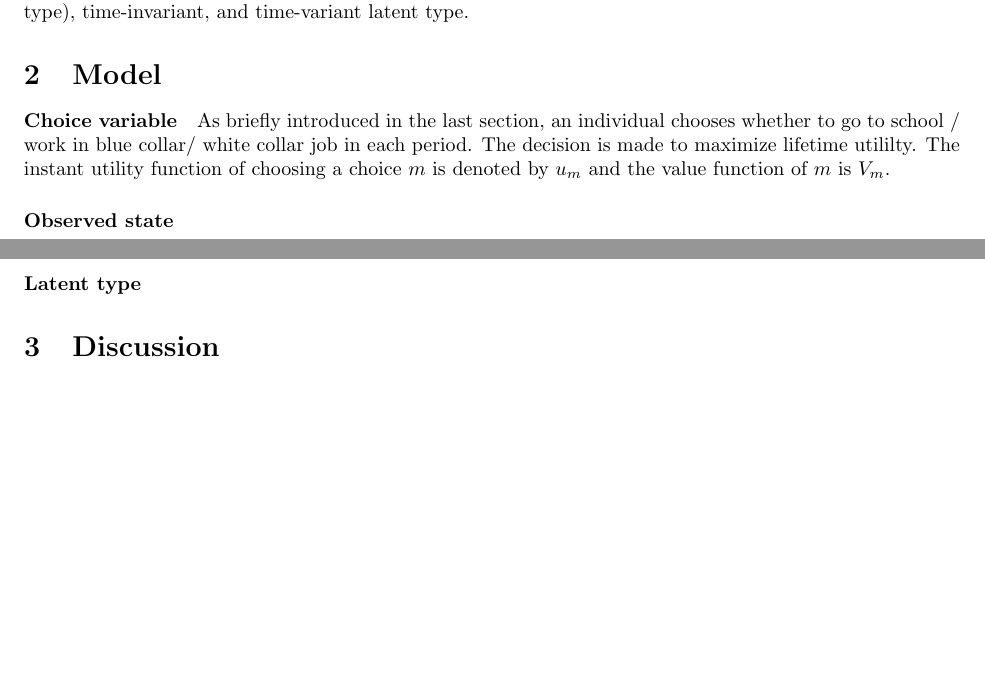
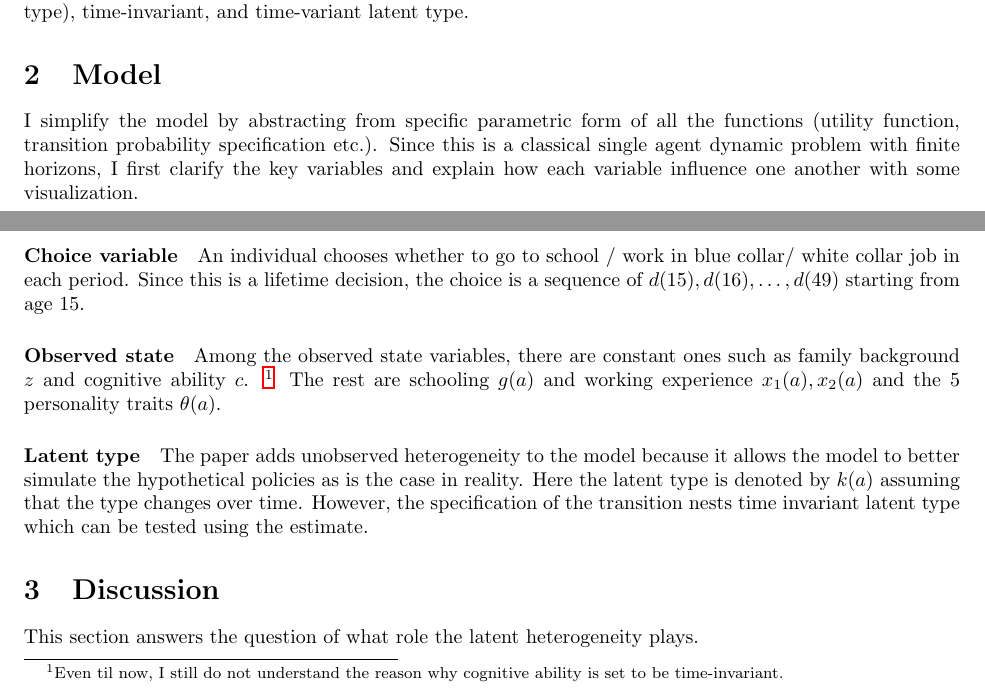
Before and after one commit to zixuanffu/structual_assignment, a LaTeX document (Summary/report_summary.tex): two parts of pages 1 and 2 of 3, joined at a grey line, cut so that both start at the same text, the shorter picture padded with empty space. Compiled offline with LaTeX, dvips and Ghostscript.

```diff
--- a/Summary/report_summary.tex
+++ b/Summary/report_summary.tex
@@ -37,19 +37,65 @@
 % \setcounter{page}{1}
 
 \section{Summary}
-The paper by \citet{todd2020dynamic} examines the individual's choice of schooling or working at each period as the optimal solution to maximizing lifetime utility. This falls under the classical single-agent dynamic problem with finite periods. The dynamic decision at each period involves the individual's education and occupation choice. The state that evolves over time includes an individual's schooling/working experience, which grows over time, cognitive ability, which is time-invariant, and the novel addition of individual personality measured in five dimensions, which also develops over time. While the state is (noisily) observed, the model incorporates an unobserved element -- latent type, which interacts with the observed state and the utility functions. By establishing a comprehensive model that includes cognitive ability, personality traits, and latent type, the authors aim to answer how personality evolves over time in response to age and experience.
+The paper by \citet{todd2020dynamic} examines the individual's choice of
+schooling or working at each period as the optimal solution to maximizing
+lifetime utility. This falls under the classical single-agent dynamic problem
+with finite periods. The dynamic decision at each period involves the
+individual's education and occupation choice. The state that evolves over time
+includes an individual's schooling/working experience, which grows over time,
+cognitive ability, which is time-invariant, and the novel addition of
+individual personality measured in five dimensions, which also develops over
+time. While the state is (noisily) observed, the model incorporates an
+unobserved element -- latent type, which interacts with the observed state and
+the utility functions. By establishing a comprehensive model that includes
+cognitive ability, personality traits, and latent type, the authors aim to
+answer how personality evolves over time in response to age and experience.
 
-Secondly, although the model restricts the channels through which one variable affects another, the estimation of model parameters helps quantify the magnitude of these impacts. For example, the latent type transitions to the next period type depending on the current type and personality. One can test whether the latent type is time-variant using the parameter estimates. Lastly, the model allows the simulation of two different education policies (tuition reduction and compulsory schooling). While most of the identification results rely on previous literature, notably \cite{hu2012nonparametric}, the paper imposes further restrictions as in \citet{hu2017simple} to identify the probability distribution of CCP, the law of motion of latent type k, and the law of motion of the observed state. Once the nonparametric identification of these probabilities is established, the paper uses the simulated methods of moments to estimate all the model parameters, although the identification arguments are challenging to establish when using moment-based estimators.
+Secondly, although the model restricts the channels through which one variable
+affects another, the estimation of model parameters helps quantify the
+magnitude of these impacts. For example, the latent type transitions to the
+next period type depending on the current type and personality. One can test
+whether the latent type is time-variant using the parameter estimates. Lastly,
+the model allows the simulation of two different education policies (tuition
+reduction and compulsory schooling). While most of the identification results
+rely on previous literature, notably \cite{hu2012nonparametric}, the paper
+imposes further restrictions as in \citet{hu2017simple} to identify the
+probability distribution of CCP, the law of motion of latent type k, and the
+law of motion of the observed state. Once the nonparametric identification of
+these probabilities is established, the paper uses the simulated methods of
+moments to estimate all the model parameters, although the identification
+arguments are challenging to establish when using moment-based estimators.
 
-The next section will present the structural model in a simplified way and discuss the estimation and simulation exercises. Afterwards, I will try to link the identification arguments in the paper to what we learned in class. While it seems to me that in the paper, the identification is independent of estimation, I hope to establish a connection between the two and how one can aid the other. Lastly, to emphasize the role of unobserved heterogeneity, I will summarize cases where there is no unobserved heterogeneity (latent type), time-invariant, and time-variant latent type.
+The next section will present the structural model in a simplified way and
+discuss the estimation and simulation exercises. Afterwards, I will try to link
+the identification arguments in the paper to what we learned in class. While it
+seems to me that in the paper, the identification is independent of estimation,
+I hope to establish a connection between the two and how one can aid the other.
+Lastly, to emphasize the role of unobserved heterogeneity, I will summarize
+cases where there is no unobserved heterogeneity (latent type), time-invariant,
+and time-variant latent type.
 
 \section{Model}
-
-\paragraph{Choice variable} As briefly introduced in the last section, an individual chooses whether to go to school / work in blue collar/ white collar job in each period. The decision is made to maximize lifetime utililty.
-The instant utility function of choosing a choice $m$ is denoted by $u_m$ and the value function of $m$ is $V_m$.
-\paragraph{Observed state}
-\paragraph{Latent type}
+I simplify the model by abstracting from specific parametric form of all the
+functions (utility function, transition probability specification etc.). Since
+this is a classical single agent dynamic problem with finite horizons, I first
+clarify the key variables and explain how each variable influence one another
+with some visualization.
+\paragraph{Choice variable} An individual chooses whether to go to school / work in blue collar/ white
+collar job in each period. Since this is a lifetime decision, the choice is a
+sequence of $d(15),d(16),\ldots,d(49)$ starting from age 15.
+\paragraph{Observed state} Among the observed state variables, there are constant ones such as family
+background $z$ and cognitive ability $c$. \footnote{Even til now, I still do
+    not understand the reason why cognitive ability is set to be time-invariant.}
+The rest are schooling $g(a)$ and working experience $x_1(a),x_2(a)$ and the 5
+personality traits $\theta(a)$.
+\paragraph{Latent type} The paper adds unobserved heterogeneity to the model because it allows the
+model to better simulate the hypothetical policies as is the case in reality.
+Here the latent type is denoted by $k(a)$ assuming that the type changes over
+time. However, the specification of the transition nests time invariant latent
+type which can be tested using the estimate.
 \section{Discussion}
+This section answers the question of what role the latent heterogeneity plays.
 
 \pagebreak \newpage \bibliography{../References/ref.bib}
 
```
Also changed, not shown: Essay/essay.tex (added), Notes/note_20250202.md (line endings or trailing spaces), Slides/slides.md (line endings or trailing spaces).
